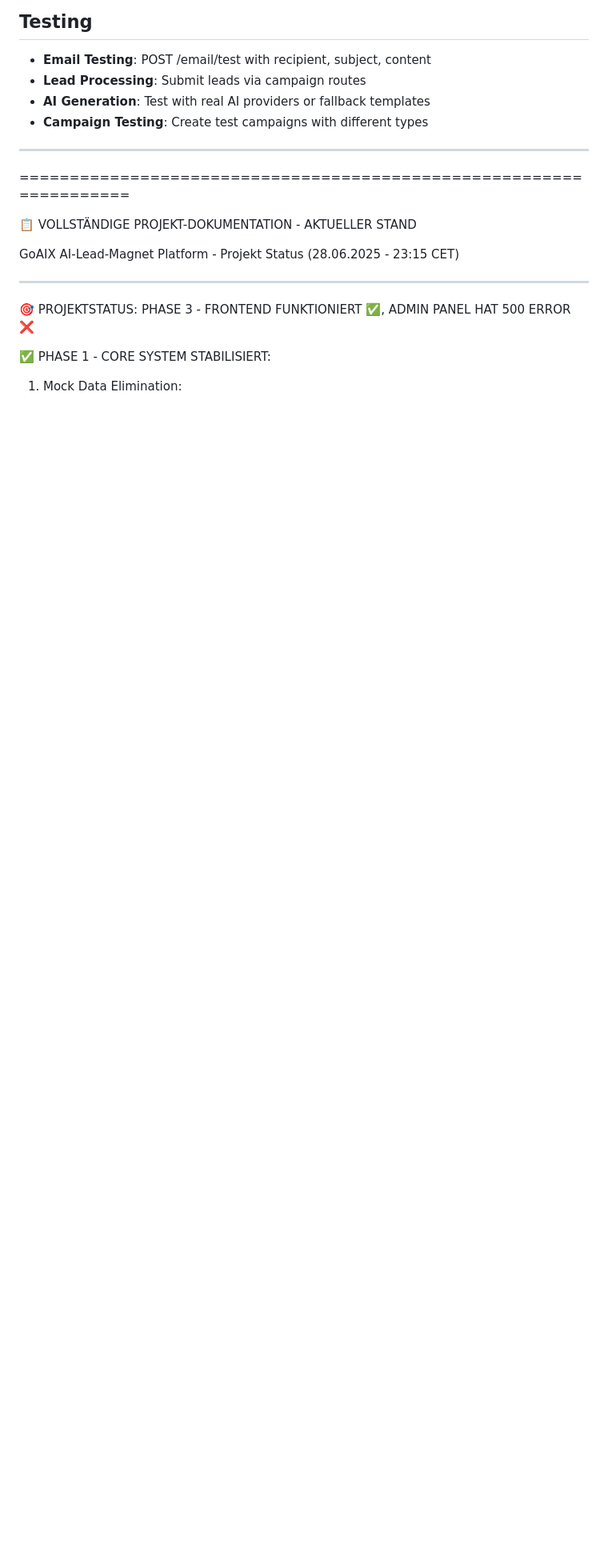
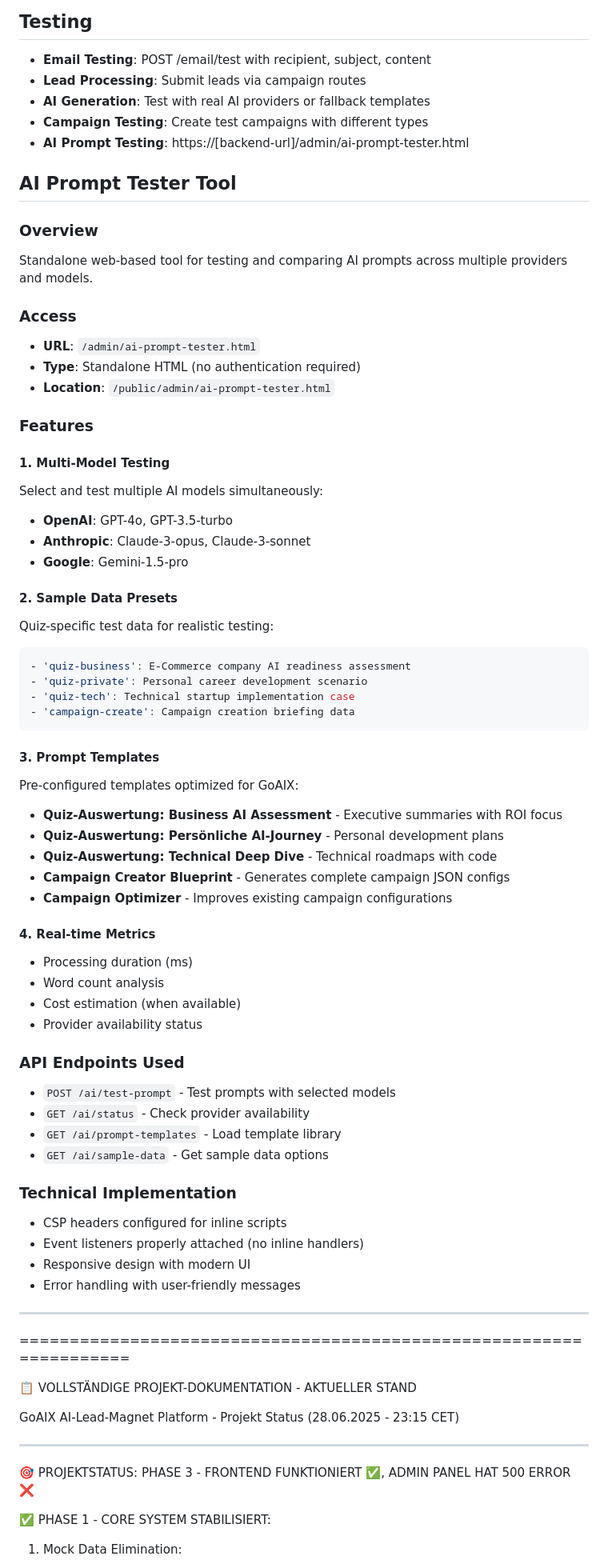
Before and after one commit to cubetribe/aiEX_LP_Backend, a Markdown page: CLAUDE.md, the part around the change printed below. Shown: that part at 80% size. Rendered like a GitHub page; blank space fills up the shorter version.

````diff
--- a/CLAUDE.md
+++ b/CLAUDE.md
@@ -237,6 +237,60 @@ Key environment variables (see .env.example):
 - **Lead Processing**: Submit leads via campaign routes
 - **AI Generation**: Test with real AI providers or fallback templates
 - **Campaign Testing**: Create test campaigns with different types
+- **AI Prompt Testing**: https://[backend-url]/admin/ai-prompt-tester.html
+
+## AI Prompt Tester Tool
+
+### Overview
+Standalone web-based tool for testing and comparing AI prompts across multiple providers and models.
+
+### Access
+- **URL**: `/admin/ai-prompt-tester.html`
+- **Type**: Standalone HTML (no authentication required)
+- **Location**: `/public/admin/ai-prompt-tester.html`
+
+### Features
+
+#### 1. Multi-Model Testing
+Select and test multiple AI models simultaneously:
+- **OpenAI**: GPT-4o, GPT-3.5-turbo
+- **Anthropic**: Claude-3-opus, Claude-3-sonnet
+- **Google**: Gemini-1.5-pro
+
+#### 2. Sample Data Presets
+Quiz-specific test data for realistic testing:
+```javascript
+- 'quiz-business': E-Commerce company AI readiness assessment
+- 'quiz-private': Personal career development scenario
+- 'quiz-tech': Technical startup implementation case
+- 'campaign-create': Campaign creation briefing data
+```
+
+#### 3. Prompt Templates
+Pre-configured templates optimized for GoAIX:
+- **Quiz-Auswertung: Business AI Assessment** - Executive summaries with ROI focus
+- **Quiz-Auswertung: Persönliche AI-Journey** - Personal development plans
+- **Quiz-Auswertung: Technical Deep Dive** - Technical roadmaps with code
+- **Campaign Creator Blueprint** - Generates complete campaign JSON configs
+- **Campaign Optimizer** - Improves existing campaign configurations
+
+#### 4. Real-time Metrics
+- Processing duration (ms)
+- Word count analysis
+- Cost estimation (when available)
+- Provider availability status
+
+### API Endpoints Used
+- `POST /ai/test-prompt` - Test prompts with selected models
+- `GET /ai/status` - Check provider availability
+- `GET /ai/prompt-templates` - Load template library
+- `GET /ai/sample-data` - Get sample data options
+
+### Technical Implementation
+- CSP headers configured for inline scripts
+- Event listeners properly attached (no inline handlers)
+- Responsive design with modern UI
+- Error handling with user-friendly messages
 
 ---
 
````
Also changed, not shown: other parts of CLAUDE.md (+52 -11 lines).
